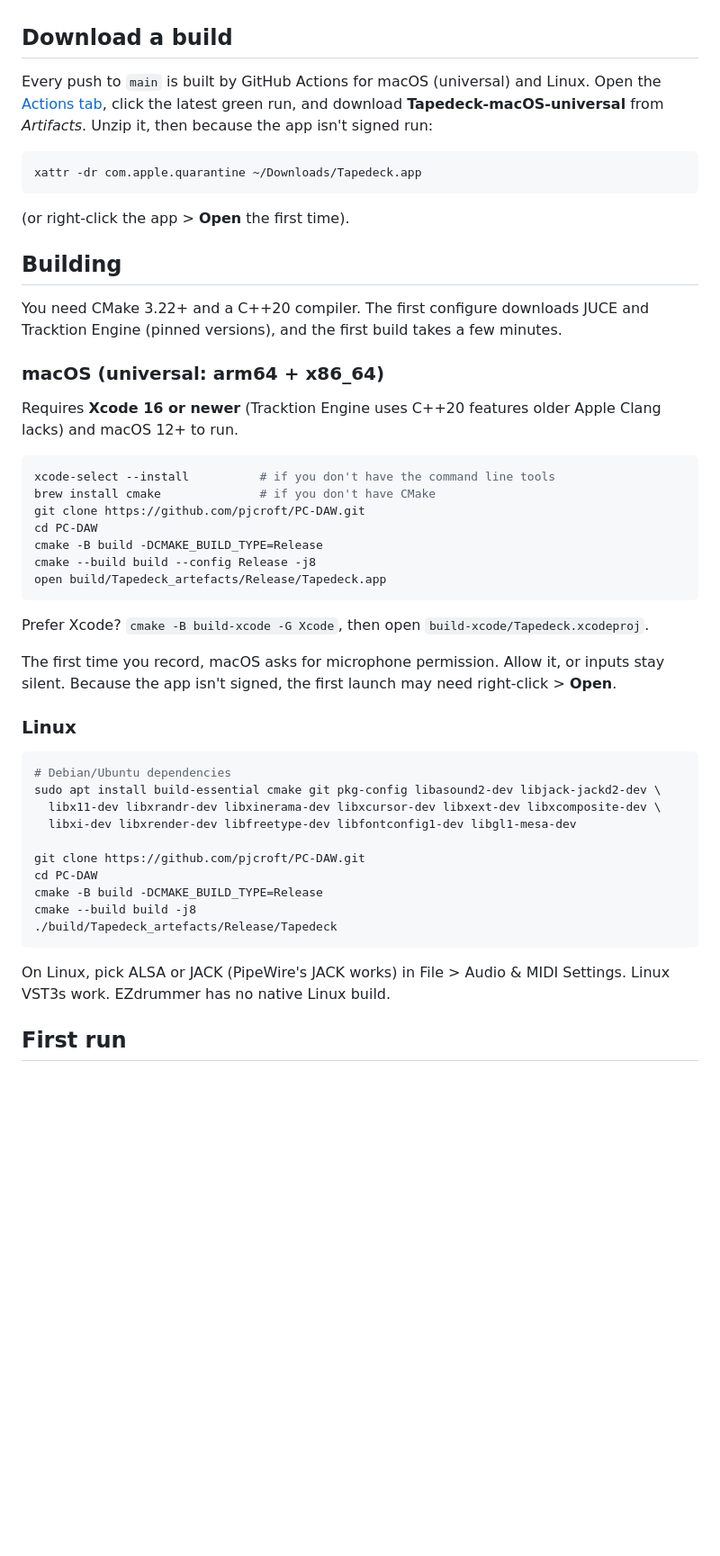
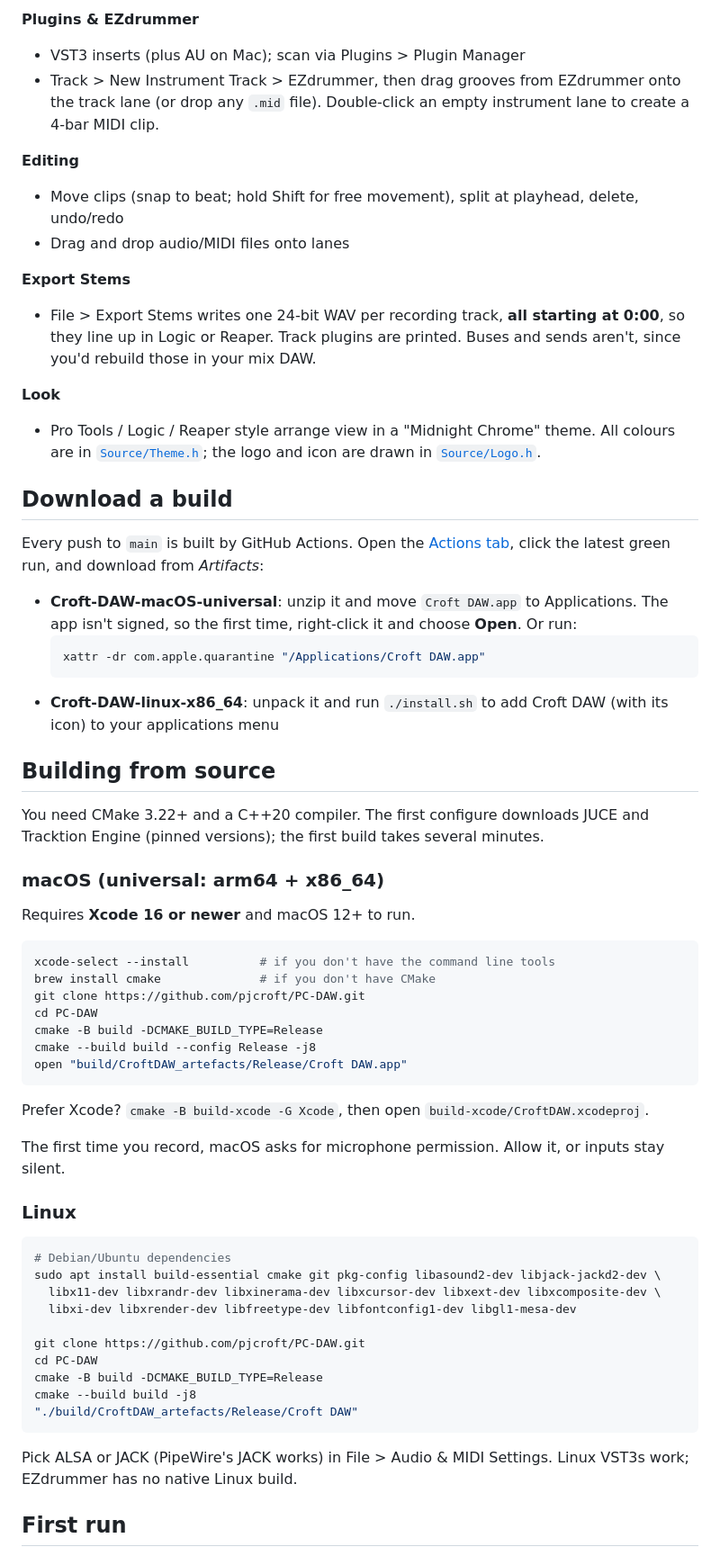
Before and after one commit to pjcroft/PC-DAW, a Markdown page: README.md, the part around one of its changes. Shown at 90% size. GitHub-like rendering; blank space fills up the shorter version.

````diff
--- a/README.md
+++ b/README.md
@@ -28,24 +46,43 @@ Runs on **macOS (Apple Silicon + Intel, universal binary)** and **Linux**.
+**Plugins & EZdrummer**
+- VST3 inserts (plus AU on Mac); scan via Plugins > Plugin Manager
+- Track > New Instrument Track > EZdrummer, then drag grooves from EZdrummer onto the track lane
+  (or drop any `.mid` file). Double-click an empty instrument lane to create a 4-bar MIDI clip.
+
+**Editing**
+- Move clips (snap to beat; hold Shift for free movement), split at playhead, delete, undo/redo
+- Drag and drop audio/MIDI files onto lanes
+
+**Export Stems**
+- File > Export Stems writes one 24-bit WAV per recording track, **all starting at 0:00**, so they line
+  up in Logic or Reaper. Track plugins are printed. Buses and sends aren't, since you'd rebuild those in
+  your mix DAW.
+
+**Look**
+- Pro Tools / Logic / Reaper style arrange view in a "Midnight Chrome" theme. All colours are in
+  [`Source/Theme.h`](Source/Theme.h); the logo and icon are drawn in [`Source/Logo.h`](Source/Logo.h).
 
 ## Download a build
 
-Every push to `main` is built by GitHub Actions for macOS (universal) and Linux. Open the
-[Actions tab](https://github.com/pjcroft/PC-DAW/actions), click the latest green run, and download
-**Tapedeck-macOS-universal** from *Artifacts*. Unzip it, then because the app isn't signed run:
+Every push to `main` is built by GitHub Actions. Open the
+[Actions tab](https://github.com/pjcroft/PC-DAW/actions), click the latest green run, and download from
+*Artifacts*:
 
-```bash
-xattr -dr com.apple.quarantine ~/Downloads/Tapedeck.app
-```
+- **Croft-DAW-macOS-universal**: unzip it and move `Croft DAW.app` to Applications. The app isn't signed,
+  so the first time, right-click it and choose **Open**. Or run:
+  ```bash
+  xattr -dr com.apple.quarantine "/Applications/Croft DAW.app"
+  ```
+- **Croft-DAW-linux-x86_64**: unpack it and run `./install.sh` to add Croft DAW (with its icon) to your
+  applications menu
 
-(or right-click the app > **Open** the first time).
+## Building from source
 
-## Building
-
-You need CMake 3.22+ and a C++20 compiler. The first configure downloads JUCE and Tracktion Engine
-(pinned versions), and the first build takes a few minutes.
+You need CMake 3.22+ and a C++20 compiler. The first configure downloads JUCE and Tracktion Engine (pinned
+versions); the first build takes several minutes.
 
 ### macOS (universal: arm64 + x86_64)
 
-Requires **Xcode 16 or newer** (Tracktion Engine uses C++20 features older Apple Clang lacks) and macOS 12+ to run.
+Requires **Xcode 16 or newer** and macOS 12+ to run.
 
 ```bash
 xcode-select --install          # if you don't have the command line tools
@@ -54,13 +91,12 @@ git clone https://github.com/pjcroft/PC-DAW.git
 cd PC-DAW
 cmake -B build -DCMAKE_BUILD_TYPE=Release
 cmake --build build --config Release -j8
-open build/Tapedeck_artefacts/Release/Tapedeck.app
+open "build/CroftDAW_artefacts/Release/Croft DAW.app"
 ```
 
-Prefer Xcode? `cmake -B build-xcode -G Xcode`, then open `build-xcode/Tapedeck.xcodeproj`.
+Prefer Xcode? `cmake -B build-xcode -G Xcode`, then open `build-xcode/CroftDAW.xcodeproj`.
 
 The first time you record, macOS asks for microphone permission. Allow it, or inputs stay silent.
-Because the app isn't signed, the first launch may need right-click > **Open**.
 
 ### Linux
 
@@ -74,11 +110,11 @@ git clone https://github.com/pjcroft/PC-DAW.git
 cd PC-DAW
 cmake -B build -DCMAKE_BUILD_TYPE=Release
 cmake --build build -j8
-./build/Tapedeck_artefacts/Release/Tapedeck
+"./build/CroftDAW_artefacts/Release/Croft DAW"
 ```
 
-On Linux, pick ALSA or JACK (PipeWire's JACK works) in File > Audio & MIDI Settings. Linux VST3s
-work. EZdrummer has no native Linux build.
+Pick ALSA or JACK (PipeWire's JACK works) in File > Audio & MIDI Settings. Linux VST3s work; EZdrummer has
+no native Linux build.
 
 ## First run
 
````
Also changed, not shown: other parts of README.md (+63 -44 lines), assets/icon.png (added), docs/mixer-window.png (added), docs/screenshot.png, 16 other files.
